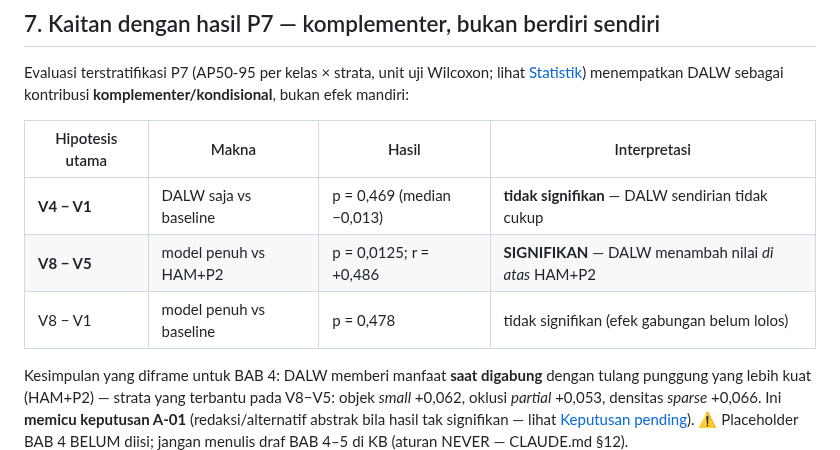
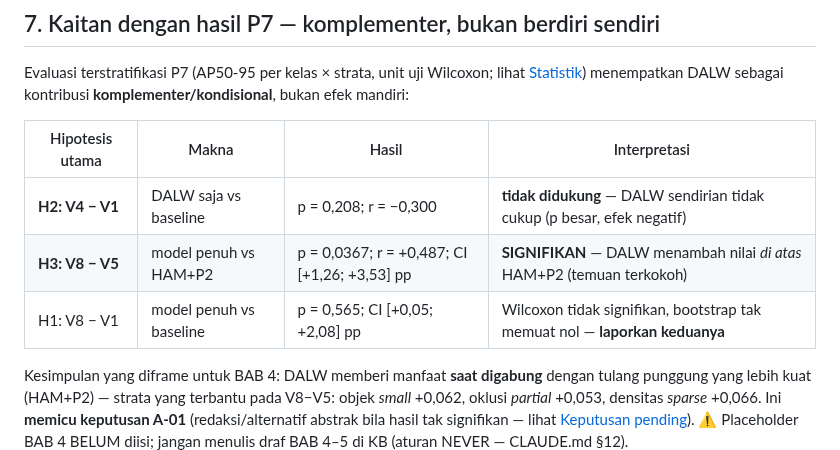
Before and after one commit to victoriavals/density-aware-yolo26-vehicle-counting, a Markdown page: .agents/knowledge/dalw.md, the part around the change. GitHub-like rendering.

Commit message:
docs: update DALW methodology knowledge base

```diff
--- a/.agents/knowledge/dalw.md
+++ b/.agents/knowledge/dalw.md
@@ -75,9 +75,9 @@ Evaluasi terstratifikasi P7 (AP50-95 per kelas × strata, unit uji Wilcoxon; lih
 
 | Hipotesis utama | Makna | Hasil | Interpretasi |
 |---|---|---|---|
-| **V4 − V1** | DALW saja vs baseline | p = 0,469 (median −0,013) | **tidak signifikan** — DALW sendirian tidak cukup |
-| **V8 − V5** | model penuh vs HAM+P2 | p = 0,0125; r = +0,486 | **SIGNIFIKAN** — DALW menambah nilai *di atas* HAM+P2 |
-| V8 − V1 | model penuh vs baseline | p = 0,478 | tidak signifikan (efek gabungan belum lolos) |
+| **H2: V4 − V1** | DALW saja vs baseline | p = 0,208; r = −0,300 | **tidak didukung** — DALW sendirian tidak cukup (p besar, efek negatif) |
+| **H3: V8 − V5** | model penuh vs HAM+P2 | p = 0,0367; r = +0,487; CI [+1,26; +3,53] pp | **SIGNIFIKAN** — DALW menambah nilai *di atas* HAM+P2 (temuan terkokoh) |
+| H1: V8 − V1 | model penuh vs baseline | p = 0,565; CI [+0,05; +2,08] pp | Wilcoxon tidak signifikan, bootstrap tak memuat nol — **laporkan keduanya** |
 
 Kesimpulan yang diframe untuk BAB 4: DALW memberi manfaat **saat digabung** dengan tulang punggung yang lebih kuat (HAM+P2) — strata yang terbantu pada V8−V5: objek *small* +0,062, oklusi *partial* +0,053, densitas *sparse* +0,066. Ini **memicu keputusan A-01** (redaksi/alternatif abstrak bila hasil tak signifikan — lihat [Keputusan pending](../status/pending-decisions.md)). ⚠️ Placeholder BAB 4 BELUM diisi; jangan menulis draf BAB 4–5 di KB (aturan NEVER — CLAUDE.md §12).
 
```
